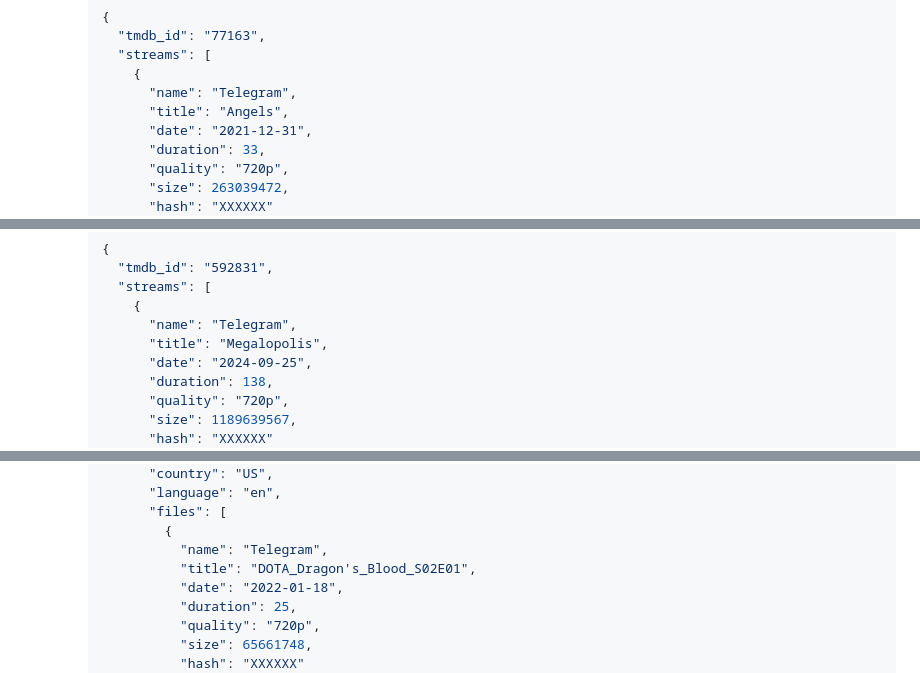
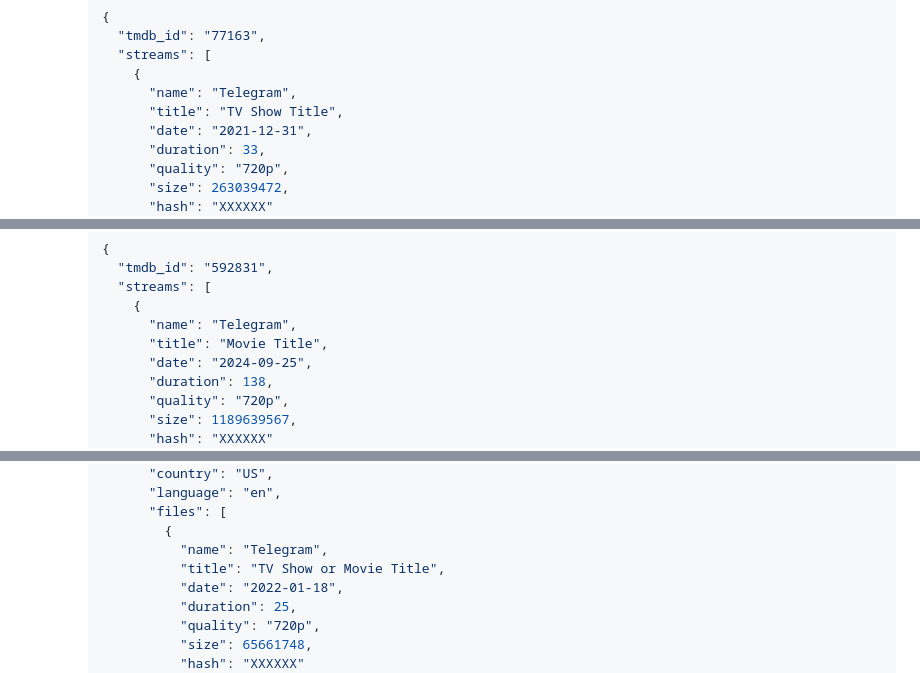
Before and after one commit to Sam-Max/Jackgram, a Markdown page: README.md, 3 parts joined by grey strips. Rendered like a GitHub page.

Commit message:
docs: update README.md

```diff
--- a/README.md
+++ b/README.md
@@ -27,7 +27,7 @@
       "streams": [
         {
           "name": "Telegram",
-          "title": "Angels",
+          "title": "TV Show Title",
           "date": "2021-12-31",
           "duration": 33,
           "quality": "720p",
@@ -56,7 +56,7 @@
       "streams": [
         {
           "name": "Telegram",
-          "title": "Megalopolis",
+          "title": "Movie Title",
           "date": "2024-09-25",
           "duration": 138,
           "quality": "720p",
@@ -92,7 +92,7 @@
           "files": [
             {
               "name": "Telegram",
-              "title": "DOTA_Dragon's_Blood_S02E01",
+              "title": "TV Show or Movie Title",
               "date": "2022-01-18",
               "duration": 25,
               "quality": "720p",
```
Also changed, not shown: other parts of README.md (+5 -0 lines).
